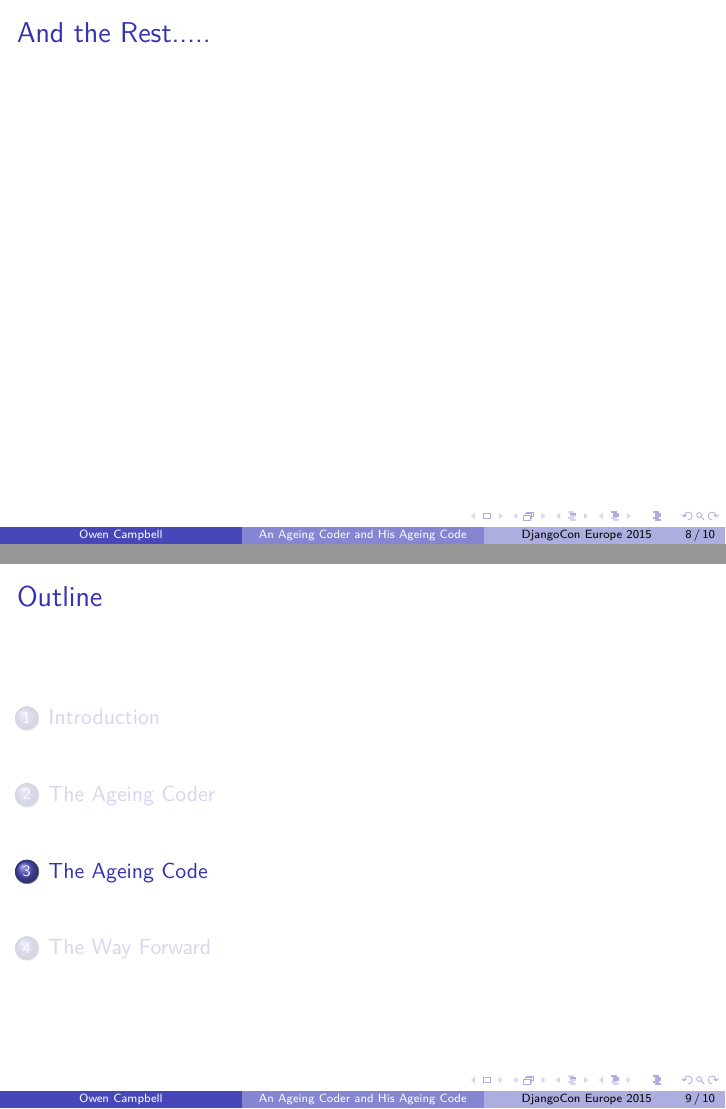
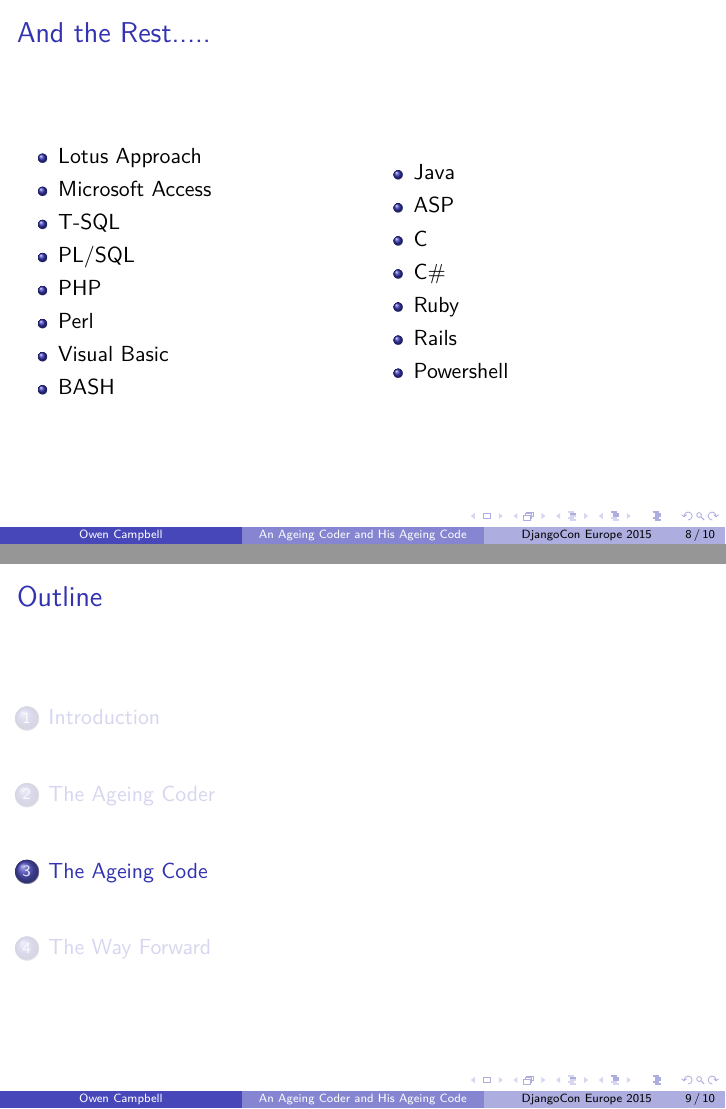
Before and after one commit to meatballs/djangocon, LaTeX slides (main.tex): pages 10 and 11 of 12, joined at a grey line. Compiled offline with pdfLaTeX.

Commit message:
adds content to the rest frame

```diff
--- a/main.tex
+++ b/main.tex
@@ -77,7 +77,29 @@
   \end{frame}
 
   \begin{frame}{And the Rest.....}
-
+    \begin{columns}
+        \column{0.5\textwidth}
+          \begin{itemize}
+            \item Lotus Approach
+            \item Microsoft Access
+            \item T-SQL
+            \item PL/SQL
+            \item PHP
+            \item Perl
+            \item Visual Basic
+            \item BASH
+          \end{itemize}
+        \column{0.5\textwidth}
+          \begin{itemize}
+            \item Java
+            \item ASP
+            \item C
+            \item C\#
+            \item Ruby
+            \item Rails
+            \item Powershell
+          \end{itemize}
+      \end{columns}
   \end{frame}
 
 \section{The Ageing Code}
```
